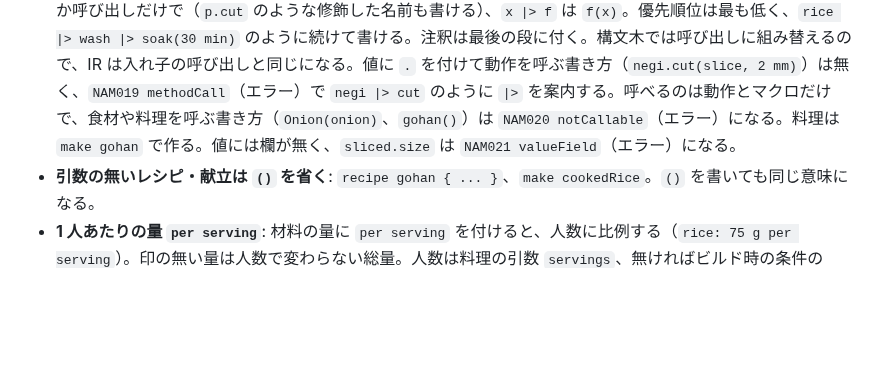
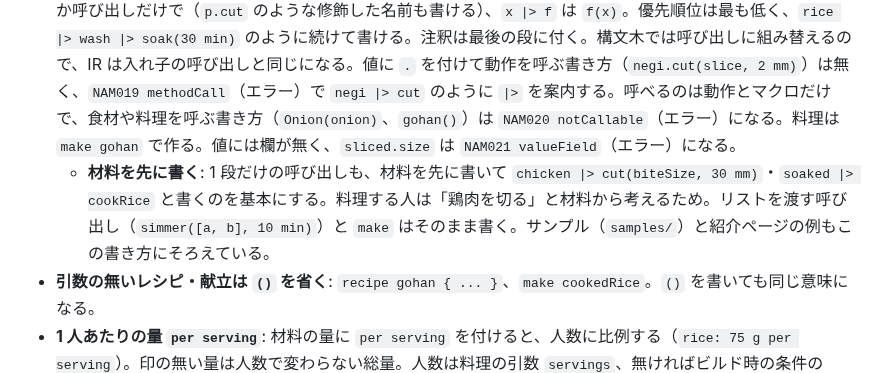
Before and after one commit to atsuki-seo/Ozen, a Markdown page: docs/concept.md, the part around the change. GitHub-like rendering; blank space fills up the shorter version.

Commit message:
Describe writing the ingredient first in the concept
Co-Authored-By: Claude Opus 5.5 <noreply@anthropic.com>

```diff
--- a/docs/concept.md
+++ b/docs/concept.md
@@ -583,6 +583,7 @@ recipe roastBeef(servings: 4)
 - **引数**: 位置引数のあとに名前付き引数（`name: value`）。既定値がある引数は省略できる。例: `fry(sliced, 10 min, heat: medium)`
 - **注釈**: `@name` または `@name(引数)` を、対象の式や宣言の**後ろ**に付ける。例: `let cooked = cook(soaked, cooker, 40 min) @unattended`、`serve main { ... } @serveWithin(5 min)`
 - **パイプ `|>`**: `x |> f(a)` は `f(x, a)` と同じ。左の値を右の呼び出しの第 1 引数に入れる。右に書けるのは名前か呼び出しだけで（`p.cut` のような修飾した名前も書ける）、`x |> f` は `f(x)`。優先順位は最も低く、`rice |> wash |> soak(30 min)` のように続けて書ける。注釈は最後の段に付く。構文木では呼び出しに組み替えるので、IR は入れ子の呼び出しと同じになる。値に `.` を付けて動作を呼ぶ書き方（`negi.cut(slice, 2 mm)`）は無く、`NAM019 methodCall`（エラー）で `negi |> cut` のように `|>` を案内する。呼べるのは動作とマクロだけで、食材や料理を呼ぶ書き方（`Onion(onion)`、`gohan()`）は `NAM020 notCallable`（エラー）になる。料理は `make gohan` で作る。値には欄が無く、`sliced.size` は `NAM021 valueField`（エラー）になる。
+  - **材料を先に書く**: 1 段だけの呼び出しも、材料を先に書いて `chicken |> cut(biteSize, 30 mm)`・`soaked |> cookRice` と書くのを基本にする。料理する人は「鶏肉を切る」と材料から考えるため。リストを渡す呼び出し（`simmer([a, b], 10 min)`）と `make` はそのまま書く。サンプル（`samples/`）と紹介ページの例もこの書き方にそろえている。
 - **引数の無いレシピ・献立は `()` を省く**: `recipe gohan { ... }`、`make cookedRice`。`()` を書いても同じ意味になる。
 - **1 人あたりの量 `per serving`**: 材料の量に `per serving` を付けると、人数に比例する（`rice: 75 g per serving`）。印の無い量は人数で変わらない総量。人数は料理の引数 `servings`、無ければビルド時の条件の `servings` から取り、どちらも無ければ `TYP020 servingsUnknown`（エラー）。`per` と `serving` は予約語にせず、文脈の語として読む。人数（`Count` の値）は次元を持たないので、`150 g * servings` は質量のままになる。
 - **量のリテラル**: 数と単位を空白で並べる（`200 g`）。範囲は `15..20 min`、分数は `1/4`（有理数のまま保持）。同じ次元の量を並べた `1 h 30 min` は足し算として読む。
```
